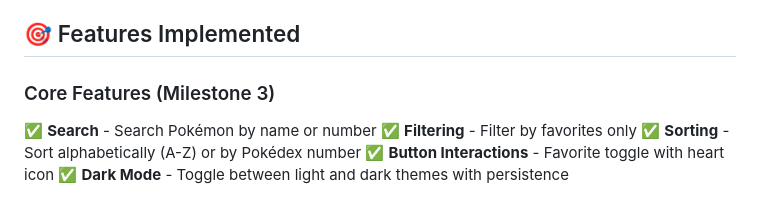
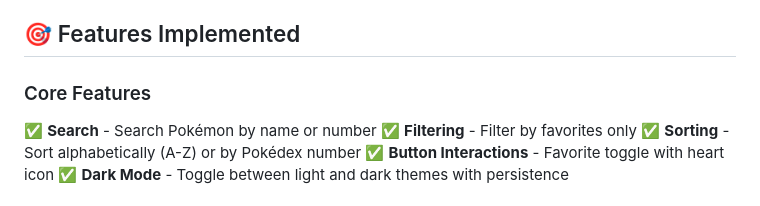
Before and after one commit to SirTripathiJi/pokedex-js-app, a Markdown page: README.md, the part around the change. Drawn GitHub-style.

Commit message:
Update README for core features section

```diff
--- a/README.md
+++ b/README.md
@@ -14,7 +14,7 @@ This web application allows users to:
 
 ## 🎯 Features Implemented
 
-### Core Features (Milestone 3)
+### Core Features
 ✅ **Search** - Search Pokémon by name or number
 ✅ **Filtering** - Filter by favorites only
 ✅ **Sorting** - Sort alphabetically (A-Z) or by Pokédex number
```
